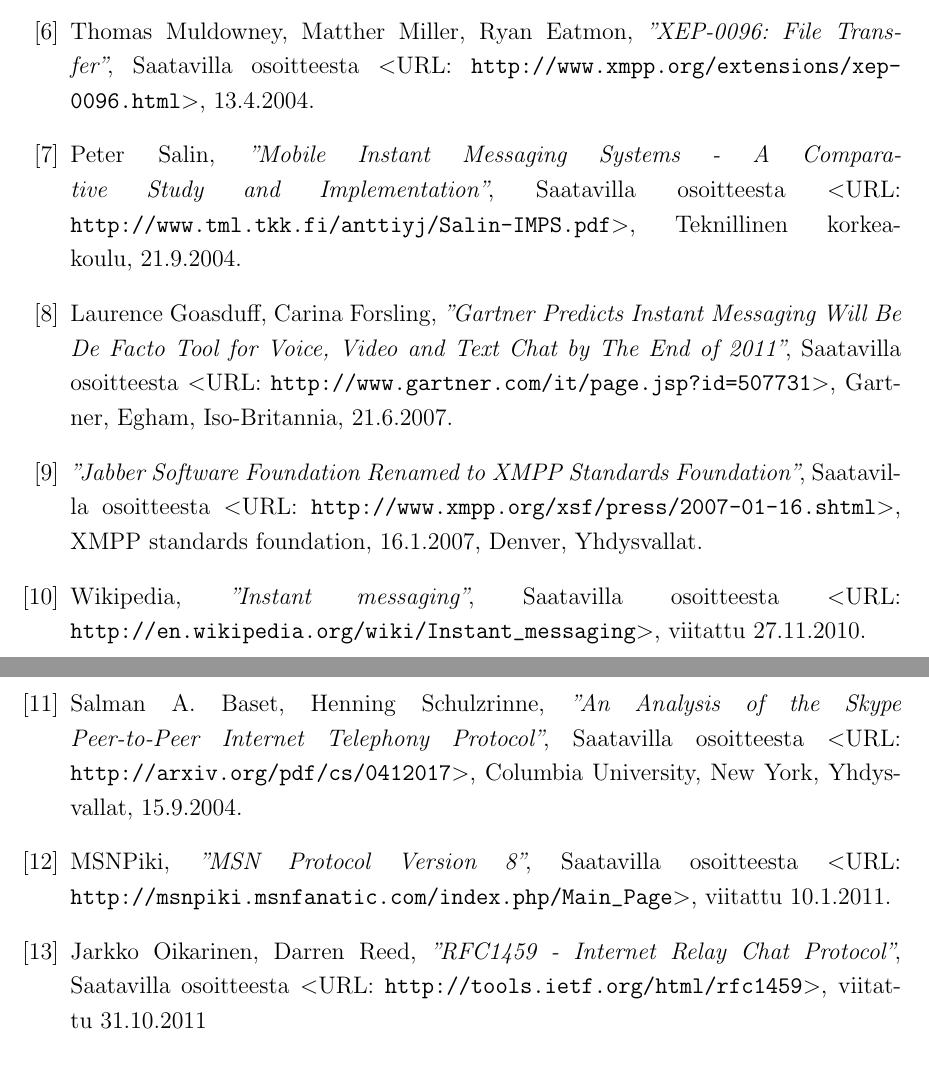
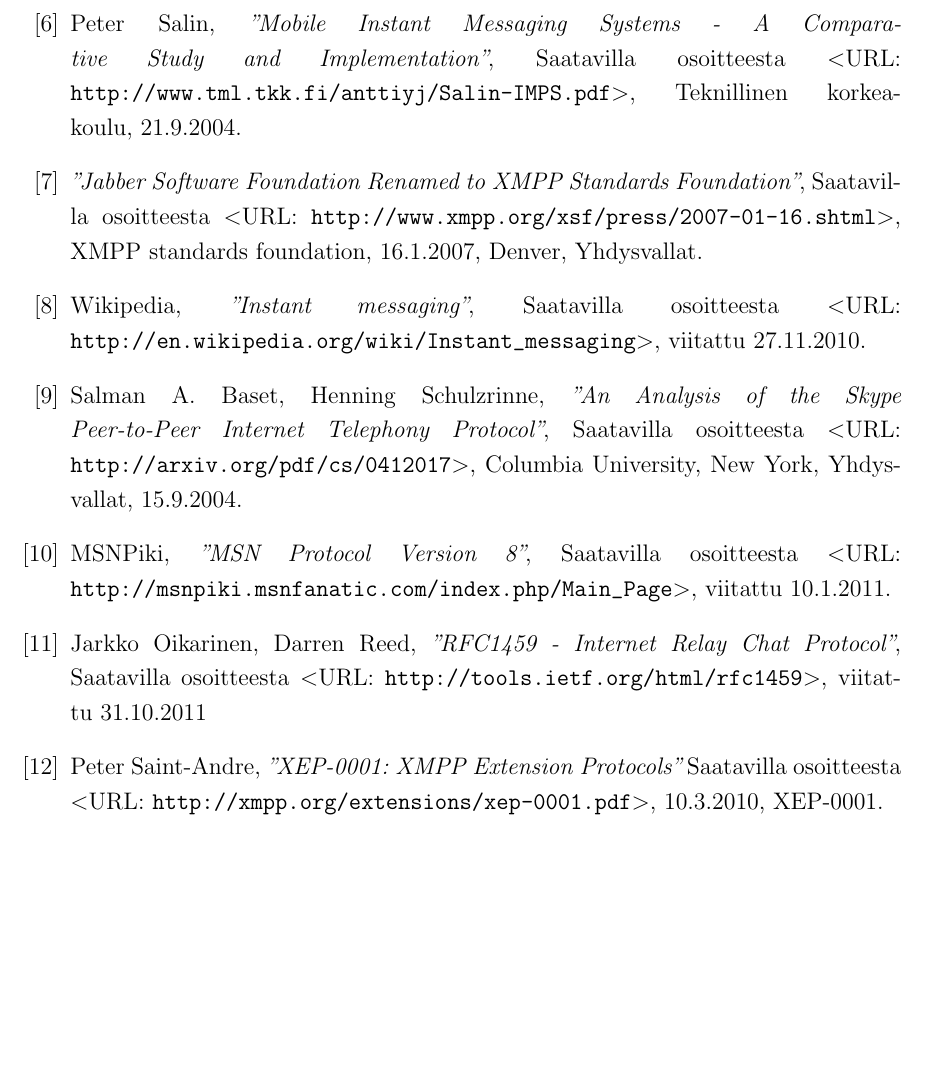
Before and after one commit to katajakasa/xmpp-kandi, a LaTeX thesis (kandi/kandi.tex): two parts of pages 15 and 16 of 17 before the commit and part of page 15 of 16 after it, the two joined at a grey line, cut at the place of the change, the shorter picture padded with empty space. Compiled offline with pdfLaTeX; the source files are stored in an older character set and shown here as Unicode.

Commit message:
Some updates

```diff
--- a/kandi/kandi.tex
+++ b/kandi/kandi.tex
@@ -21,7 +21,7 @@
 teknisiin ominaisuuksiin ja tehdään vertailuja muihin pikaviestinprotokolliin.}
 \keywords{XMPP, Protocol, instant messaging}
 \avainsanat{XMPP, protokolla, pikaviestintä}
-\setdate{24}{09}{2011}
+\setdate{31}{10}{2011}
 \tyyppi{kandidaatintutkielma}
 
 \begin{document}
@@ -387,23 +387,11 @@
 Saatavilla osoitteesta <URL: \texttt{http://www.xmpp.org/extensions/xep-0166.html}>,
 29.2.2008.
 
-\bibitem{xep0966}
-Thomas Muldowney, Matther Miller, Ryan Eatmon,
-\textit{"XEP-0096: File Transfer"},
-Saatavilla osoitteesta <URL: \texttt{http://www.xmpp.org/extensions/xep-0096.html}>,
-13.4.2004.
-
 \bibitem{salin}
 Peter Salin,
 \textit{"Mobile Instant Messaging Systems - A Comparative Study and Implementation"},
 Saatavilla osoitteesta <URL: \texttt{http://www.tml.tkk.fi/anttiyj/Salin-IMPS.pdf}>,
 Teknillinen korkeakoulu, 21.9.2004.
-
-\bibitem{gartner1}
-Laurence Goasduff, Carina Forsling,
-\textit{"Gartner Predicts Instant Messaging Will Be De Facto Tool for Voice, Video and Text Chat by The End of 2011"},
-Saatavilla osoitteesta <URL: \texttt{http://www.gartner.com/it/page.jsp?id=507731}>,
-Gartner, Egham, Iso-Britannia, 21.6.2007.
 
 \bibitem{xmpporg1}
 \textit{"Jabber Software Foundation Renamed to XMPP Standards Foundation"},
@@ -434,6 +422,12 @@
 Saatavilla osoitteesta <URL: \texttt{http://tools.ietf.org/html/rfc1459}>,
 viitattu 31.10.2011
 
+\bibitem{extxep}
+Peter Saint-Andre,
+\textit{"XEP-0001: XMPP Extension Protocols"}
+Saatavilla osoitteesta <URL: \texttt{http://xmpp.org/extensions/xep-0001.pdf}>,
+10.3.2010, XEP-0001.
+
 \end{thebibliography}
 
 \newpage
```
Also changed, not shown: kandi/kandi.pdf, kandi/kandi.tex (6 more changed lines).
